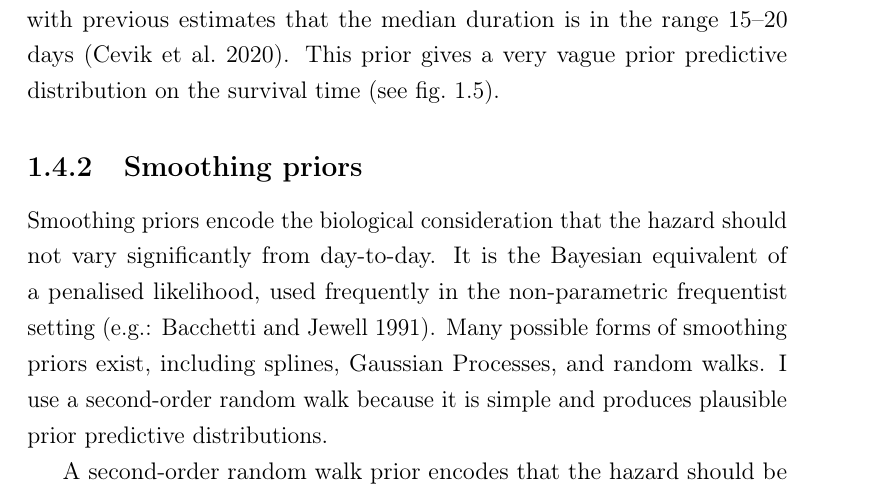
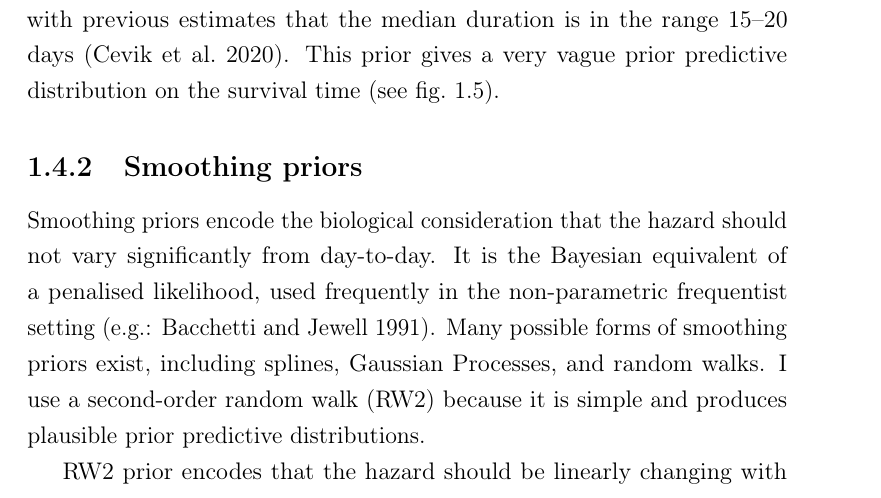
Before and after one commit to joshuablake/thesis, a LaTeX thesis (cis-perfect-testing.tex): part of page 18 of 31, cut so that both start at the same text. Compiled offline with pdfLaTeX.

Commit message:
add RW2 prior predictive

```diff
--- a/cis-perfect-testing.tex
+++ b/cis-perfect-testing.tex
@@ -415,9 +415,9 @@ This prior gives a very vague prior predictive distribution on the survival time
 Smoothing priors encode the biological consideration that the hazard should not vary significantly from day-to-day.
 It is the Bayesian equivalent of a penalised likelihood, used frequently in the non-parametric frequentist setting~\autocite[e.g.:][]{bacchettiNonparametric}.
 Many possible forms of smoothing priors exist, including splines, Gaussian Processes, and random walks.
-I use a second-order random walk because it is simple and produces plausible prior predictive distributions.
+I use a second-order random walk (RW2) because it is simple and produces plausible prior predictive distributions.
 
-A second-order random walk prior encodes that the hazard should be linearly changing with some random changes at each time step.
+RW2 prior encodes that the hazard should be linearly changing with some random changes at each time step.
 Specifically, the difference on the logit scale between $\lambda_t$ to $\lambda_{t+1}$ is the difference between $\lambda_{t-1}$ and $\lambda_t$ plus some Gaussian-distributed noise.
 Formally:
 \begin{align}
```
Also changed, not shown: Makefile, cis-perfect-testing/flat-prior.png, cis-perfect-testing/rw2-prior.png (added), cis-perfect-testing/vague-prior.png, cis-perfect-testing.tex (7 more changed lines), 1 other file.
